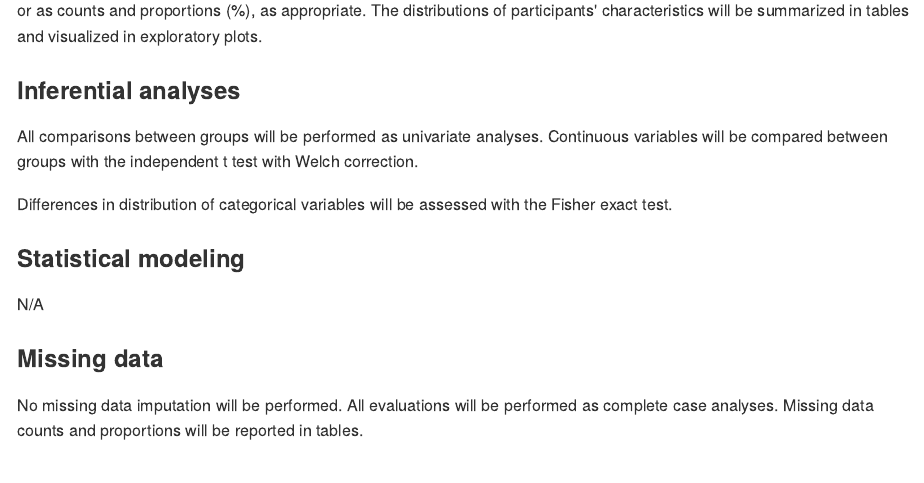
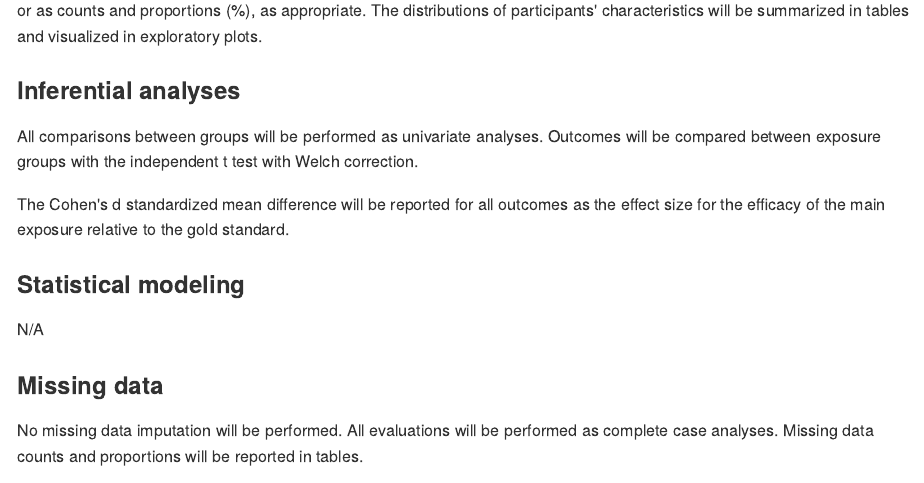
Before and after one commit to philsf-biostat/SAR-2023-010-TK, an R Markdown document (report/SAP-2023-010-TK-v01.Rmd): the page in a window 1100 px wide, from 3010 px down. The pictures show the output file report/SAP-2023-010-TK-v01.md that the author committed with the source, drawn offline in the style of GitHub.

Commit message:
statistical analysis: include cohen's d

```diff
--- a/report/SAP-2023-010-TK-v01.Rmd
+++ b/report/SAP-2023-010-TK-v01.Rmd
@@ -210,15 +210,17 @@ The distributions of participants' characteristics will be summarized in tables
 ### Inferential analyses
 
 All comparisons between groups will be performed as univariate analyses.
-Continuous variables will be compared between groups with the
+Outcomes will be compared between exposure groups with the
 independent t test with Welch correction.
 <!-- paired t test. -->
 <!-- Mann-Whitney test. -->
 <!-- signed rank Wilcoxon test. -->
-Differences in distribution of categorical variables will be assessed with the
-Fisher exact test.
+<!-- Differences in distribution of categorical variables will be assessed with the -->
+<!-- Fisher exact test. -->
 <!-- chi-square test. -->
 <!-- McNemar test. -->
+
+The Cohen's d standardized mean difference will be reported for all outcomes as the effect size for the efficacy of the main exposure relative to the gold standard.
 
 <!-- All inferential analyses will be performed in the statistical models (described in the next section). -->
 
```
Also changed, not shown: report/SAP-2023-010-TK-v01.md.
